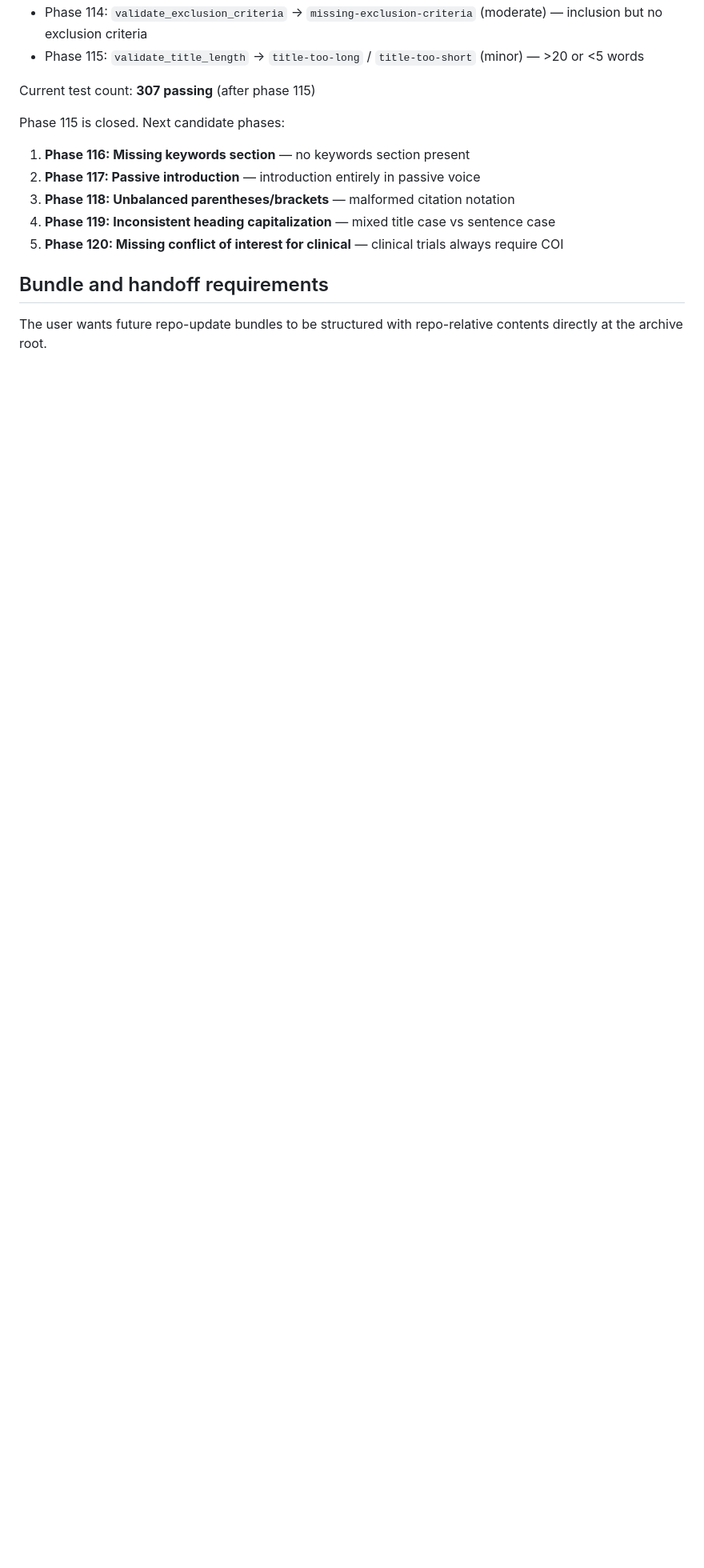
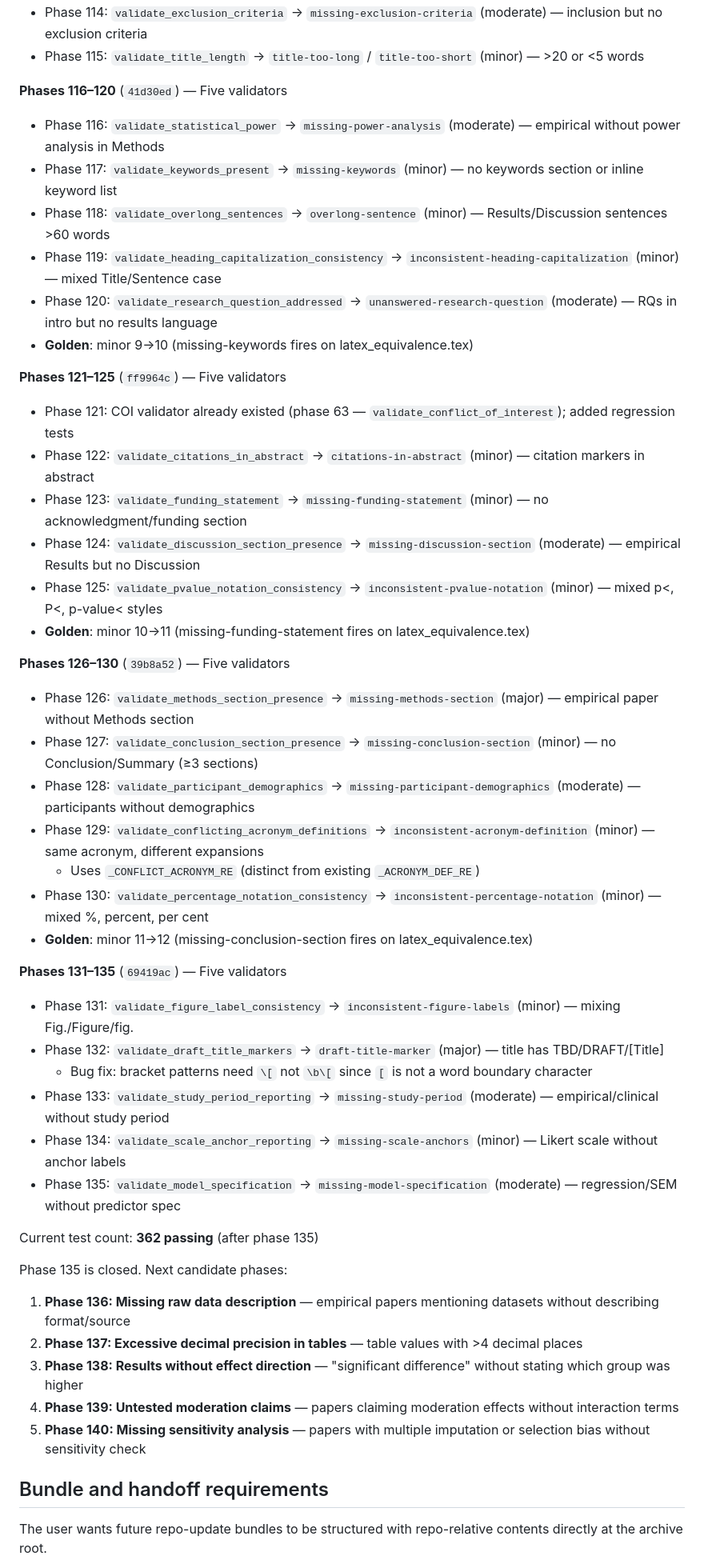
Before and after one commit to dhetting/manuscript-audit, a Markdown page: MEMORY.md, the part around the change. Shown at 80% size. Drawn GitHub-style; blank space fills up the shorter version.

Commit message:
docs: MEMORY.md sync phases 116-135
Documents phases 116-135, 362 tests at HEAD 69419ac.
Updates next candidate phases list (136-140).

Co-authored-by: Copilot <223556219+Copilot@users.noreply.github.com>

```diff
--- a/MEMORY.md
+++ b/MEMORY.md
@@ -651,14 +651,47 @@ All phases validated end-to-end from the live repo on 2026-05-01.
 - Phase 114: `validate_exclusion_criteria` → `missing-exclusion-criteria` (moderate) — inclusion but no exclusion criteria
 - Phase 115: `validate_title_length` → `title-too-long` / `title-too-short` (minor) — >20 or <5 words
 
-Current test count: **307 passing** (after phase 115)
+**Phases 116–120** (`41d30ed`) — Five validators
+- Phase 116: `validate_statistical_power` → `missing-power-analysis` (moderate) — empirical without power analysis in Methods
+- Phase 117: `validate_keywords_present` → `missing-keywords` (minor) — no keywords section or inline keyword list
+- Phase 118: `validate_overlong_sentences` → `overlong-sentence` (minor) — Results/Discussion sentences >60 words
+- Phase 119: `validate_heading_capitalization_consistency` → `inconsistent-heading-capitalization` (minor) — mixed Title/Sentence case
+- Phase 120: `validate_research_question_addressed` → `unanswered-research-question` (moderate) — RQs in intro but no results language
+- **Golden**: minor 9→10 (missing-keywords fires on latex_equivalence.tex)
 
-Phase 115 is closed. Next candidate phases:
-1. **Phase 116: Missing keywords section** — no keywords section present
-2. **Phase 117: Passive introduction** — introduction entirely in passive voice
-3. **Phase 118: Unbalanced parentheses/brackets** — malformed citation notation
-4. **Phase 119: Inconsistent heading capitalization** — mixed title case vs sentence case
-5. **Phase 120: Missing conflict of interest for clinical** — clinical trials always require COI
+**Phases 121–125** (`ff9964c`) — Five validators
+- Phase 121: COI validator already existed (phase 63 — `validate_conflict_of_interest`); added regression tests
+- Phase 122: `validate_citations_in_abstract` → `citations-in-abstract` (minor) — citation markers in abstract
+- Phase 123: `validate_funding_statement` → `missing-funding-statement` (minor) — no acknowledgment/funding section
+- Phase 124: `validate_discussion_section_presence` → `missing-discussion-section` (moderate) — empirical Results but no Discussion
+- Phase 125: `validate_pvalue_notation_consistency` → `inconsistent-pvalue-notation` (minor) — mixed p<, P<, p-value< styles
+- **Golden**: minor 10→11 (missing-funding-statement fires on latex_equivalence.tex)
+
+**Phases 126–130** (`39b8a52`) — Five validators
+- Phase 126: `validate_methods_section_presence` → `missing-methods-section` (major) — empirical paper without Methods section
+- Phase 127: `validate_conclusion_section_presence` → `missing-conclusion-section` (minor) — no Conclusion/Summary (≥3 sections)
+- Phase 128: `validate_participant_demographics` → `missing-participant-demographics` (moderate) — participants without demographics
+- Phase 129: `validate_conflicting_acronym_definitions` → `inconsistent-acronym-definition` (minor) — same acronym, different expansions
+  - Uses `_CONFLICT_ACRONYM_RE` (distinct from existing `_ACRONYM_DEF_RE`)
+- Phase 130: `validate_percentage_notation_consistency` → `inconsistent-percentage-notation` (minor) — mixed %, percent, per cent
+- **Golden**: minor 11→12 (missing-conclusion-section fires on latex_equivalence.tex)
+
+**Phases 131–135** (`69419ac`) — Five validators
+- Phase 131: `validate_figure_label_consistency` → `inconsistent-figure-labels` (minor) — mixing Fig./Figure/fig.
+- Phase 132: `validate_draft_title_markers` → `draft-title-marker` (major) — title has TBD/DRAFT/[Title]
+  - Bug fix: bracket patterns need `\[` not `\b\[` since `[` is not a word boundary character
+- Phase 133: `validate_study_period_reporting` → `missing-study-period` (moderate) — empirical/clinical without study period
+- Phase 134: `validate_scale_anchor_reporting` → `missing-scale-anchors` (minor) — Likert scale without anchor labels
+- Phase 135: `validate_model_specification` → `missing-model-specification` (moderate) — regression/SEM without predictor spec
+
+Current test count: **362 passing** (after phase 135)
+
+Phase 135 is closed. Next candidate phases:
+1. **Phase 136: Missing raw data description** — empirical papers mentioning datasets without describing format/source
+2. **Phase 137: Excessive decimal precision in tables** — table values with >4 decimal places
+3. **Phase 138: Results without effect direction** — "significant difference" without stating which group was higher
+4. **Phase 139: Untested moderation claims** — papers claiming moderation effects without interaction terms
+5. **Phase 140: Missing sensitivity analysis** — papers with multiple imputation or selection bias without sensitivity check
 
 
 ## Bundle and handoff requirements
```
